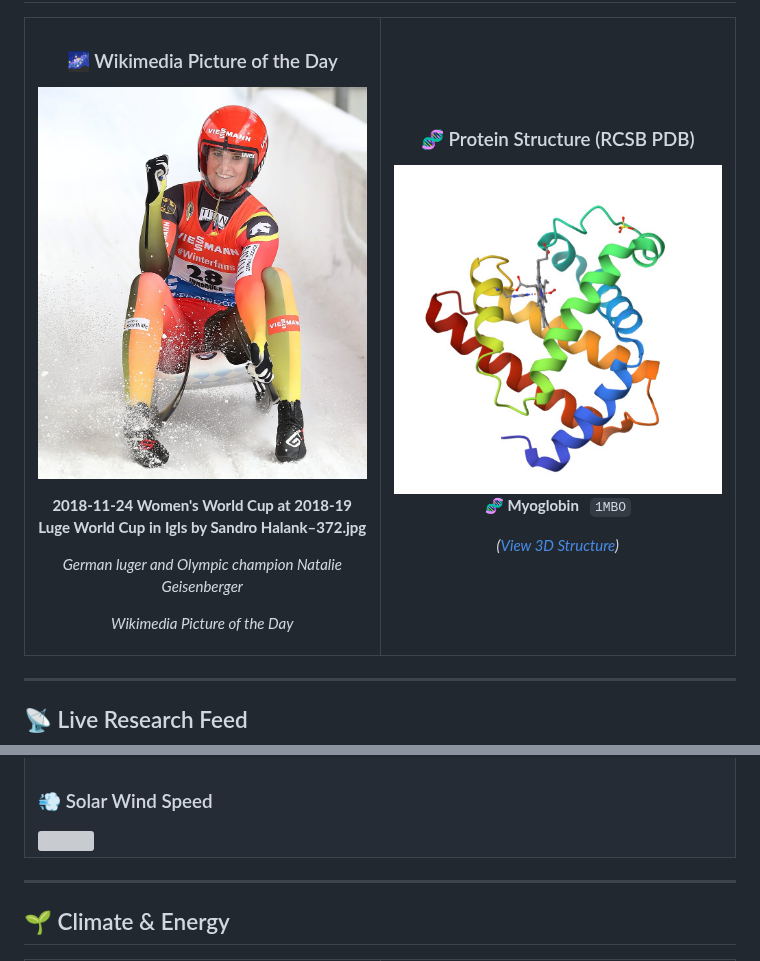
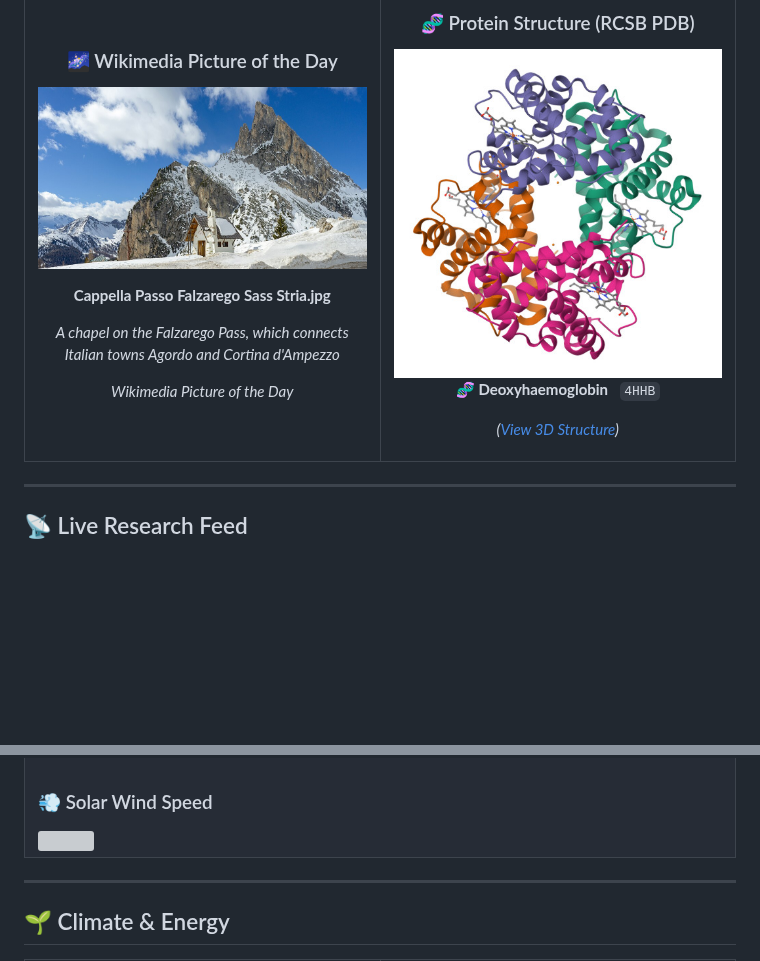
Before and after one commit to mishraxharshit/mishraxharshit, a Markdown page: README.md, 2 parts joined by grey strips. Drawn GitHub-style; pictures changed too: assets/apod.jpg, assets/protein.jpg; blank space fills up the shorter version; grey boxes are pictures that could not be loaded.

Commit message:
Auto update dashboard

```diff
--- a/README.md
+++ b/README.md
@@ -22,11 +22,11 @@
 
 ### 🌌 Wikimedia Picture of the Day
 <!-- START_APOD -->
-[![2018-11-24 Women's World Cup at 2018-19 Luge World Cup in Igls by Sandro Halank–372.jpg](./assets/apod.jpg)](https://en.wikipedia.org/wiki/Wikipedia:Picture_of_the_day/February_21,_2026)
+[![Cappella Passo Falzarego Sass Stria.jpg](./assets/apod.jpg)](https://en.wikipedia.org/wiki/Wikipedia:Picture_of_the_day/February_22,_2026)
 
-**2018-11-24 Women's World Cup at 2018-19 Luge World Cup in Igls by Sandro Halank–372.jpg**
+**Cappella Passo Falzarego Sass Stria.jpg**
 
-_German luger and Olympic champion Natalie Geisenberger_
+_A chapel on the Falzarego Pass, which connects Italian towns Agordo and Cortina d'Ampezzo_
 
 _Wikimedia Picture of the Day_
 <!-- END_APOD -->
@@ -38,9 +38,9 @@ _Wikimedia Picture of the Day_
 <!-- START_PROTEIN -->
 <img src="./assets/protein.jpg" width="100%" style="border-radius:8px;" />
 
-🧬 **Myoglobin** &nbsp; `1MBO`
+🧬 **Deoxyhaemoglobin** &nbsp; `4HHB`
 
-_([View 3D Structure](https://www.rcsb.org/structure/1MBO))_
+_([View 3D Structure](https://www.rcsb.org/structure/4HHB))_
 <!-- END_PROTEIN -->
 
 </td>
@@ -94,7 +94,7 @@ _([View 3D Structure](https://www.rcsb.org/structure/1MBO))_
 
 ### 💨 Solar Wind Speed
 <!-- START_SOLAR -->
-<img src="https://quickchart.io/chart?c=%7B%22type%22%3A%22doughnut%22%2C%22data%22%3A%7B%22labels%22%3A%5B%22481%20km/s%20%5Cu2014%20Moderate%22%2C%22Remaining%20range%20%28800%20km/s%20max%29%22%5D%2C%22datasets%22%3A%5B%7B%22data%22%3A%5B481%2C319%5D%2C%22backgroundColor%22%3A%5B%22%23f39c12%22%2C%22rgba%28255%2C255%2C255%2C0.06%29%22%5D%2C%22borderColor%22%3A%5B%22%23f39c12%22%2C%22rgba%28255%2C255%2C255%2C0.04%29%22%5D%2C%22borderWidth%22%3A1%7D%5D%7D%2C%22options%22%3A%7B%22title%22%3A%7B%22display%22%3Atrue%2C%22text%22%3A%22%5Cud83d%5Cudca8%20Solar%20Wind%20Speed%20%5Cu2014%20481%20km/s%22%2C%22fontColor%22%3A%22%23E0E0E0%22%2C%22fontSize%22%3A14%7D%2C%22legend%22%3A%7B%22labels%22%3A%7B%22fontColor%22%3A%22%23B0B0B0%22%7D%7D%2C%22cutoutPercentage%22%3A70%2C%22rotation%22%3A-3.14159%2C%22circumference%22%3A3.14159%7D%7D&w=900&h=300&bkg=%230D1117" width="100%" />
+<img src="https://quickchart.io/chart?c=%7B%22type%22%3A%22doughnut%22%2C%22data%22%3A%7B%22labels%22%3A%5B%22561%20km/s%20%5Cu2014%20Moderate%22%2C%22Remaining%20range%20%28800%20km/s%20max%29%22%5D%2C%22datasets%22%3A%5B%7B%22data%22%3A%5B561%2C239%5D%2C%22backgroundColor%22%3A%5B%22%23f39c12%22%2C%22rgba%28255%2C255%2C255%2C0.06%29%22%5D%2C%22borderColor%22%3A%5B%22%23f39c12%22%2C%22rgba%28255%2C255%2C255%2C0.04%29%22%5D%2C%22borderWidth%22%3A1%7D%5D%7D%2C%22options%22%3A%7B%22title%22%3A%7B%22display%22%3Atrue%2C%22text%22%3A%22%5Cud83d%5Cudca8%20Solar%20Wind%20Speed%20%5Cu2014%20561%20km/s%22%2C%22fontColor%22%3A%22%23E0E0E0%22%2C%22fontSize%22%3A14%7D%2C%22legend%22%3A%7B%22labels%22%3A%7B%22fontColor%22%3A%22%23B0B0B0%22%7D%7D%2C%22cutoutPercentage%22%3A70%2C%22rotation%22%3A-3.14159%2C%22circumference%22%3A3.14159%7D%7D&w=900&h=300&bkg=%230D1117" width="100%" />
 <!-- END_SOLAR -->
 
 </td>
```
Also changed, not shown: other parts of README.md (+3 -3 lines).
